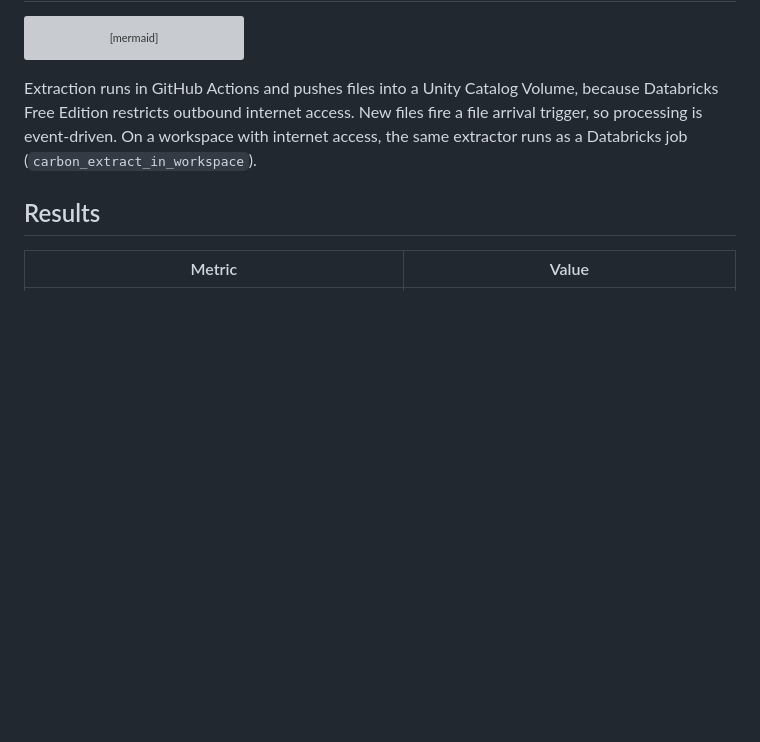
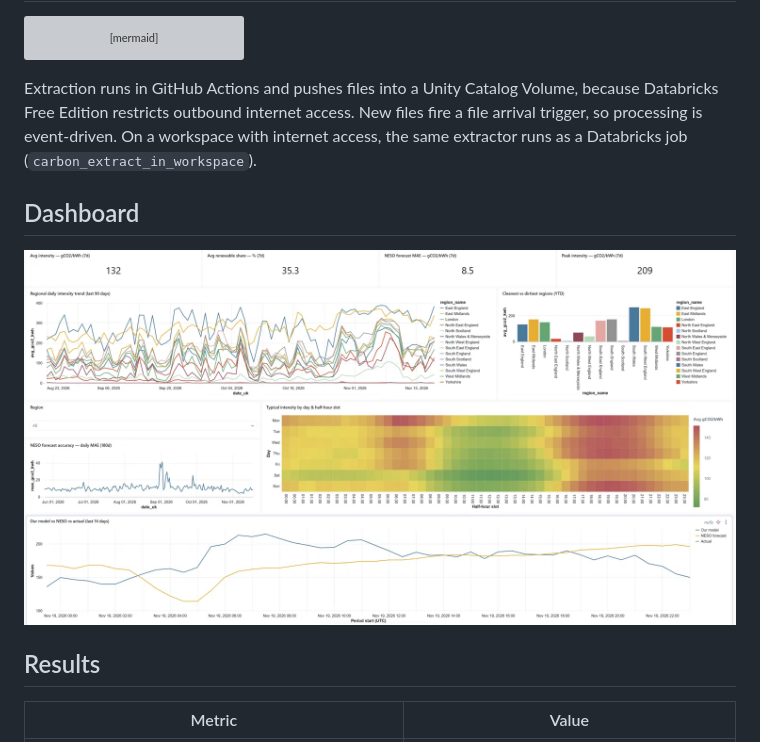
Before and after one commit to hassanmansooralam/gb-grid-carbon-lakehouse-databricks, a Markdown page: README.md, the part around one of its changes. Rendered like a GitHub page; pictures changed too: docs/images/dashboard.png (added); blank space fills up the shorter version; grey boxes are pictures that could not be loaded.

Commit message:
docs: add AI/BI dashboard screenshot

```diff
--- a/README.md
+++ b/README.md
@@ -38,6 +38,10 @@ flowchart LR
 
 Extraction runs in GitHub Actions and pushes files into a Unity Catalog Volume, because Databricks Free Edition restricts outbound internet access. New files fire a file arrival trigger, so processing is event-driven. On a workspace with internet access, the same extractor runs as a Databricks job (`carbon_extract_in_workspace`).
 
+## Dashboard
+
+![AI/BI dashboard](docs/images/dashboard.png)
+
 ## Results
 
 | Metric | Value |
```
Also changed, not shown: other parts of README.md (+9 -9 lines).
